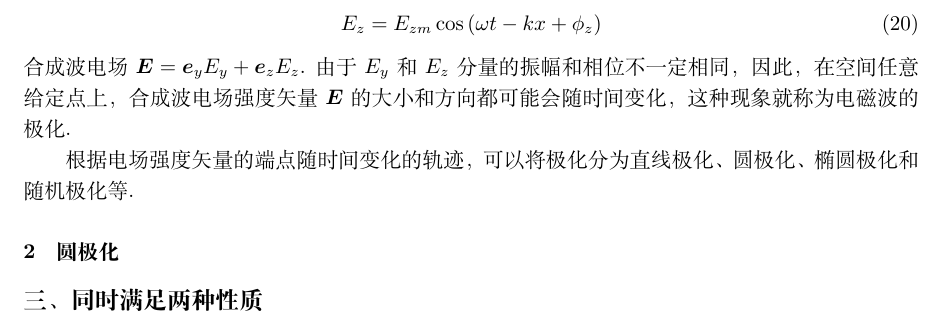
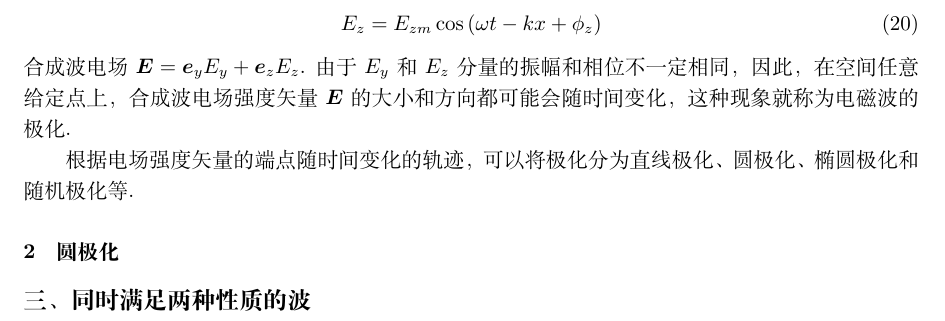
Before and after one commit to Abreto/elemafield, a LaTeX document (verify.tex): part of page 3 of 3, cut so that both start at the same text. Compiled offline with XeLaTeX.

Commit message:
updated at Sat Jun 23 11:00:23 CST 2018

```diff
--- a/verify.tex
+++ b/verify.tex
@@ -201,6 +201,6 @@ $\vecE$ 和 $\vecH$ 都不是 $z$ 和 $y$ 的函数，即
 
 
 
-\subsection{同时满足两种性质}
+\subsection{同时满足两种性质的波}
 
 
```
Also changed, not shown: verify.pdf, verify.tex (2 more changed lines).
